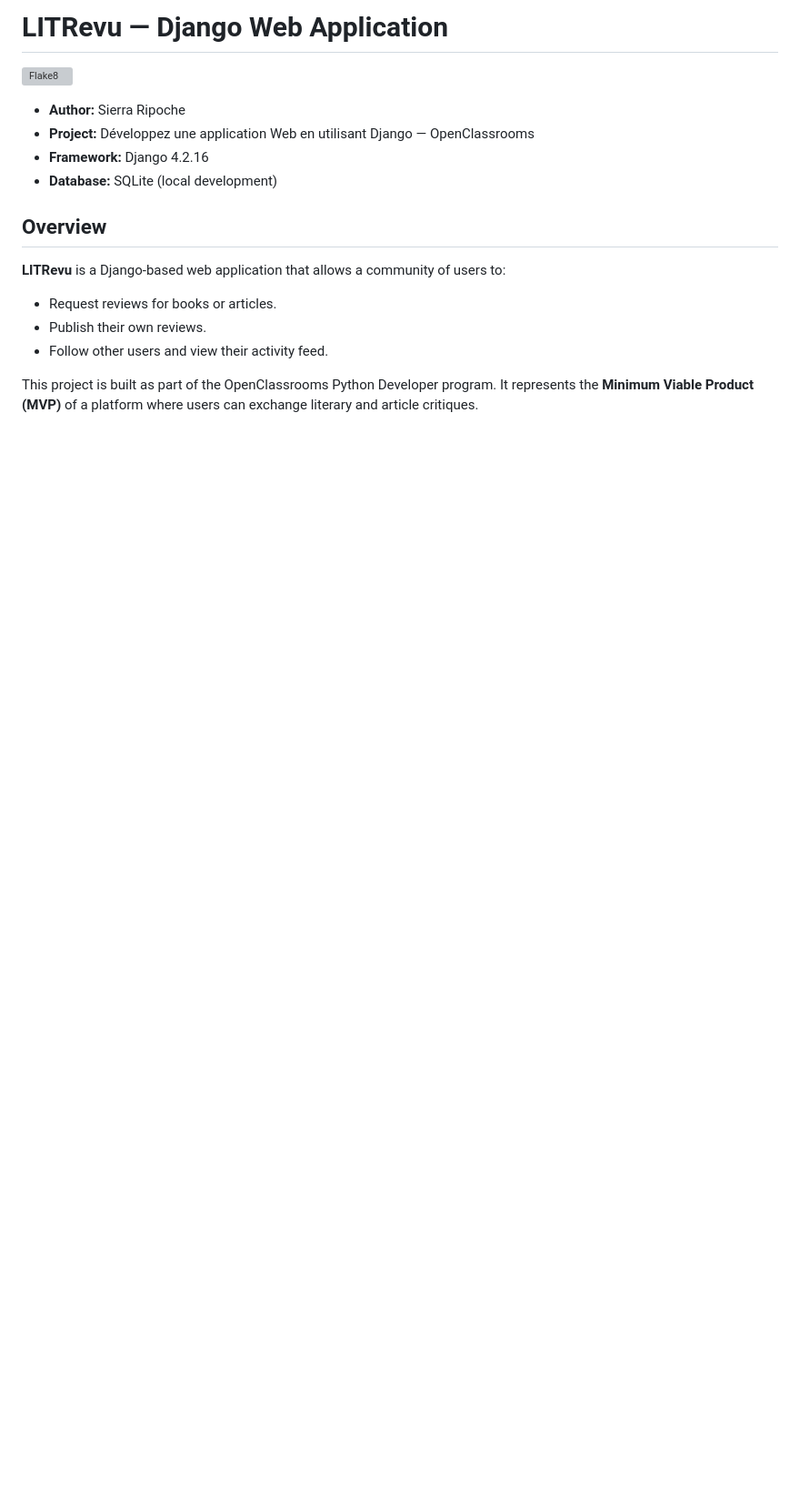
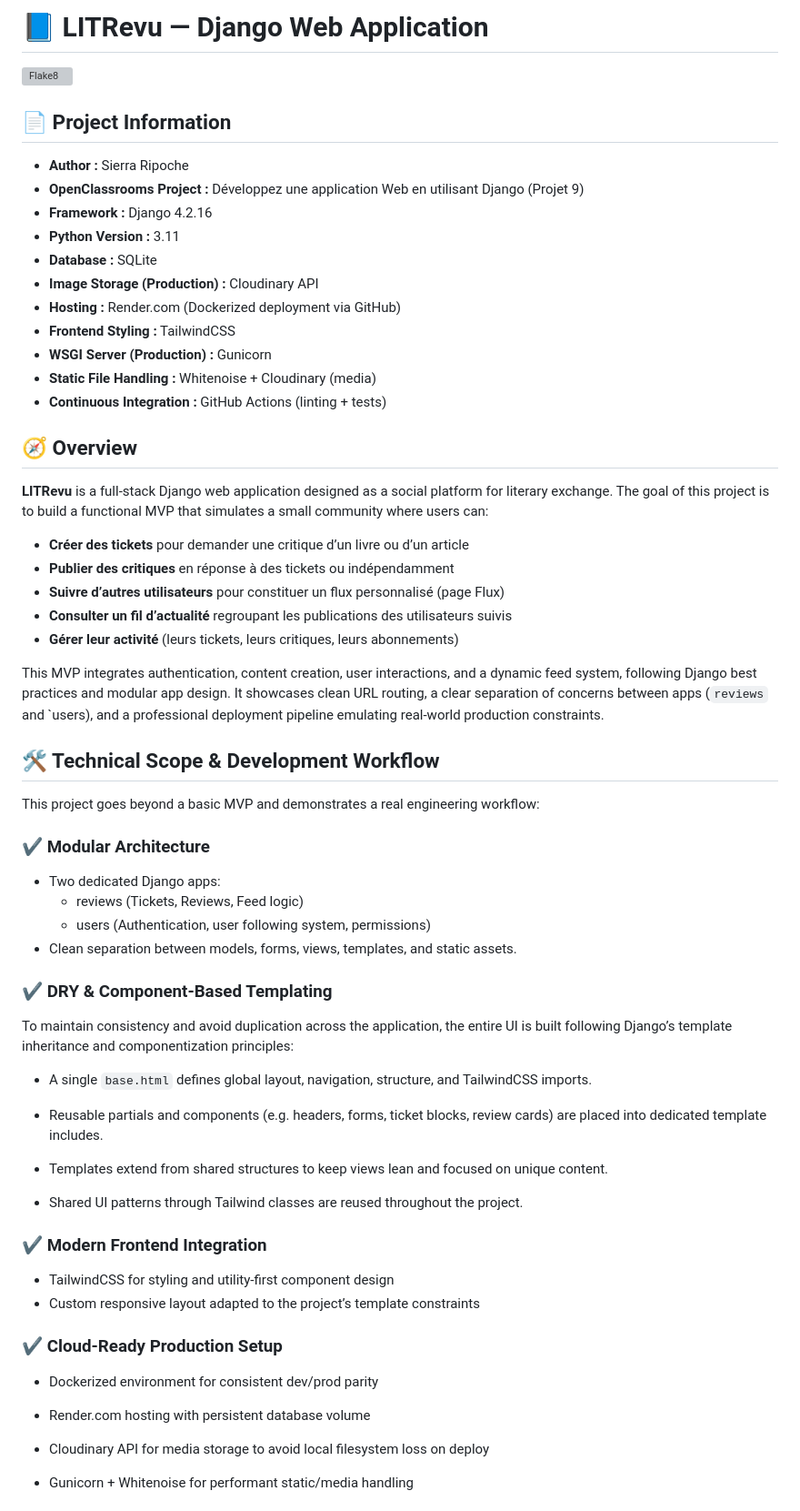
Before and after one commit to SiRipo92/LITRevu, a Markdown page: README.md, the part around the change printed below. Shown: that part at 91% size. GitHub-like rendering; blank space fills up the shorter version; grey boxes are pictures that could not be loaded.

Commit message:
Updated README.md to introduce testing accounts and update for more detailed intro

```diff
--- a/README.md
+++ b/README.md
@@ -1,18 +1,65 @@
-# LITRevu — Django Web Application
+# 📘 LITRevu — Django Web Application
 
 ![Flake8](./flake8_report/badge.svg)
 
-* **Author:** Sierra Ripoche
-* **Project:** Développez une application Web en utilisant Django — OpenClassrooms
-* **Framework:** Django 4.2.16
-* **Database:** SQLite (local development)
+## 📄 Project Information
 
-## Overview
-**LITRevu** is a Django-based web application that allows a community of users to:
+* **Author :** Sierra Ripoche
+* **OpenClassrooms Project :** Développez une application Web en utilisant Django (Projet 9)
+* **Framework :** Django 4.2.16
+* **Python Version :** 3.11
+* **Database :** SQLite
+* **Image Storage (Production) :** Cloudinary API
+* **Hosting :** Render.com (Dockerized deployment via GitHub)
+* **Frontend Styling :** TailwindCSS
+* **WSGI Server (Production) :** Gunicorn
+* **Static File Handling :** Whitenoise + Cloudinary (media)
+* **Continuous Integration :** GitHub Actions (linting + tests)
 
-- Request reviews for books or articles.
-- Publish their own reviews.
-- Follow other users and view their activity feed.
+## 🧭 Overview
+**LITRevu** is a full-stack Django web application designed as a social platform for literary exchange.
+The goal of this project is to build a functional MVP that simulates a small community where users can:
 
-This project is built as part of the OpenClassrooms Python Developer program.
-It represents the **Minimum Viable Product (MVP)** of a platform where users can exchange literary and article critiques.
+-  **Créer des tickets** pour demander une critique d’un livre ou d’un article
+-  **Publier des critiques** en réponse à des tickets ou indépendamment
+-  **Suivre d’autres utilisateurs** pour constituer un flux personnalisé (page Flux)
+-  **Consulter un fil d’actualité** regroupant les publications des utilisateurs suivis
+-  **Gérer leur activité** (leurs tickets, leurs critiques, leurs abonnements)
+
+This MVP integrates authentication, content creation, user interactions, and a dynamic feed system, following Django best practices and modular app design.
+It showcases clean URL routing, a clear separation of concerns between apps (`reviews` and `users), and a professional deployment pipeline emulating real-world production constraints.
+
+## 🛠️ Technical Scope & Development Workflow
+This project goes beyond a basic MVP and demonstrates a real engineering workflow:
+
+### ✔️ Modular Architecture
+
+- Two dedicated Django apps:
+  - reviews (Tickets, Reviews, Feed logic)
+  - users (Authentication, user following system, permissions)
+- Clean separation between models, forms, views, templates, and static assets.
+
+### ✔️ DRY & Component-Based Templating
+To maintain consistency and avoid duplication across the application, the entire UI is built following Django’s template inheritance and componentization principles:
+
+- A single `base.html` defines global layout, navigation, structure, and TailwindCSS imports.
+
+- Reusable partials and components (e.g. headers, forms, ticket blocks, review cards) are placed into dedicated template includes.
+
+- Templates extend from shared structures to keep views lean and focused on unique content.
+
+- Shared UI patterns through Tailwind classes are reused throughout the project.
+
+### ✔️ Modern Frontend Integration
+- TailwindCSS for styling and utility-first component design
+- Custom responsive layout adapted to the project’s template constraints
+
+### ✔️ Cloud-Ready Production Setup
+- Dockerized environment for consistent dev/prod parity
+
+- Render.com hosting with persistent database volume
+
+- Cloudinary API for media storage to avoid local filesystem loss on deploy
+
+- Gunicorn + Whitenoise for performant static/media handling
+
```
Also changed, not shown: other parts of README.md (+43 -1 lines).
